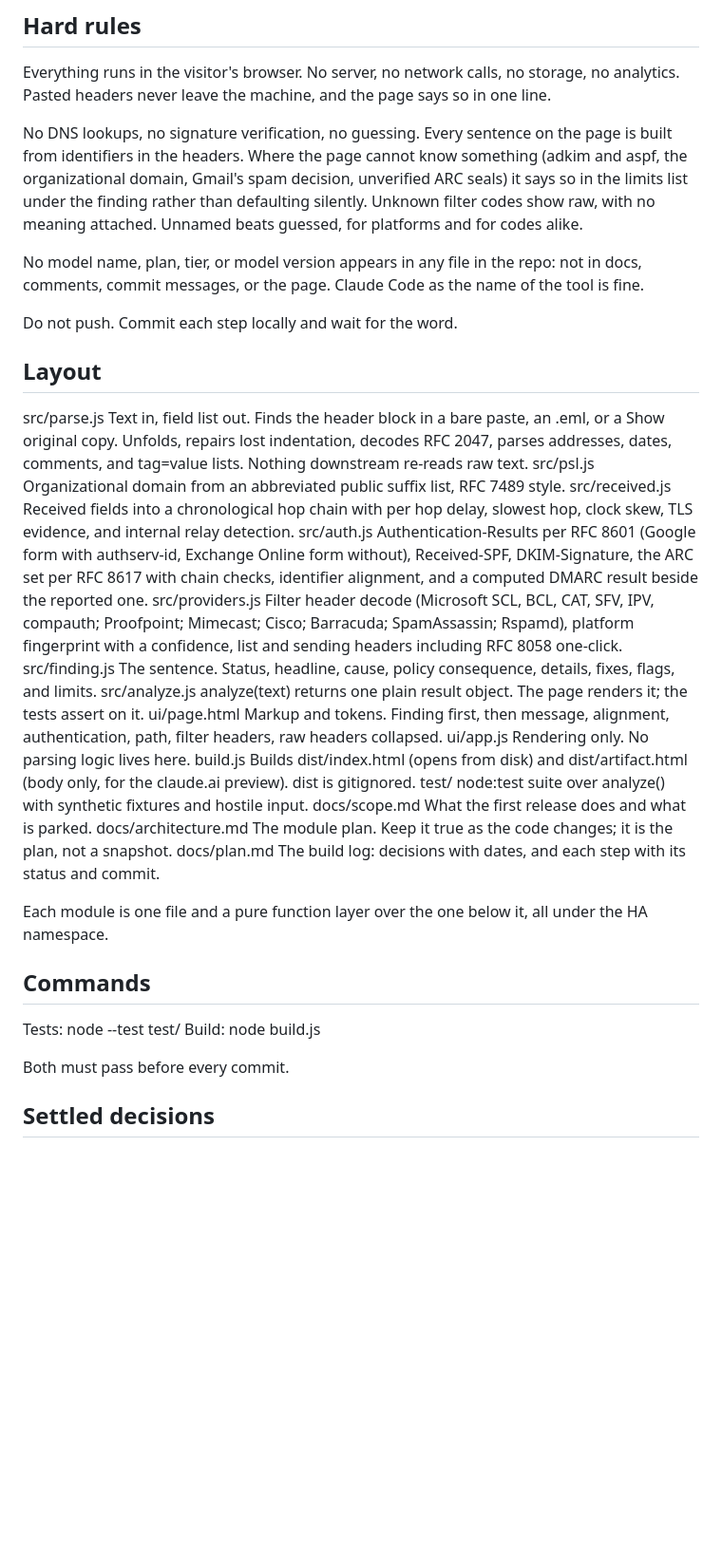
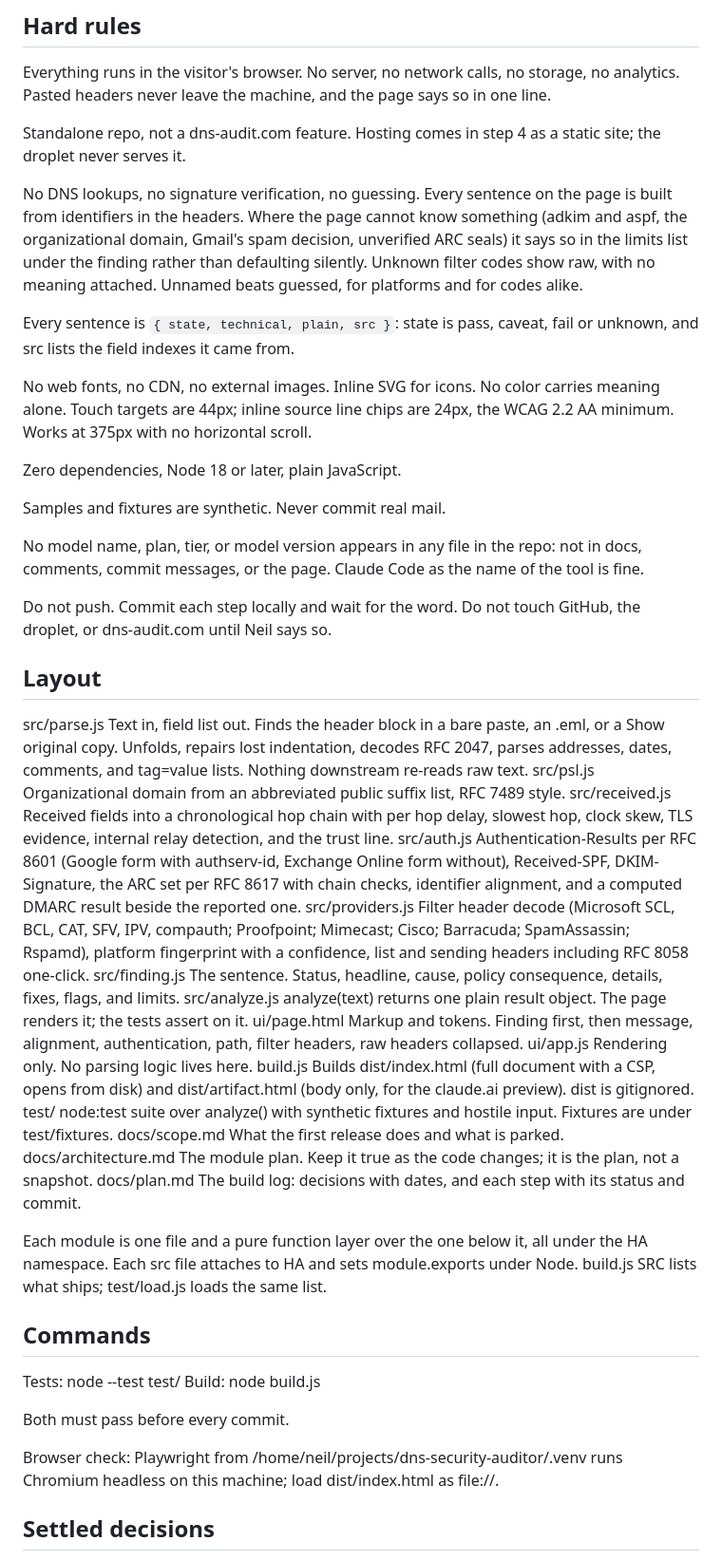
Before and after one commit to marmot7775/email-header-decoder, a Markdown page: CLAUDE.md, the part around one of its changes. Shown at 95% size. Rendered like a GitHub page; blank space fills up the shorter version.

```diff
--- a/CLAUDE.md
+++ b/CLAUDE.md
@@ -17,6 +17,9 @@ Everything runs in the visitor's browser. No server, no network
 calls, no storage, no analytics. Pasted headers never leave the
 machine, and the page says so in one line.
 
+Standalone repo, not a dns-audit.com feature. Hosting comes in
+step 4 as a static site; the droplet never serves it.
+
 No DNS lookups, no signature verification, no guessing. Every
 sentence on the page is built from identifiers in the headers.
 Where the page cannot know something (adkim and aspf, the
@@ -26,11 +29,26 @@ than defaulting silently. Unknown filter codes show raw, with no
 meaning attached. Unnamed beats guessed, for platforms and for
 codes alike.
 
+Every sentence is `{ state, technical, plain, src }`: state is
+pass, caveat, fail or unknown, and src lists the field indexes it
+came from.
+
+No web fonts, no CDN, no external images. Inline SVG for icons.
+No color carries meaning alone. Touch targets are 44px; inline
+source line chips are 24px, the WCAG 2.2 AA minimum. Works at
+375px with no horizontal scroll.
+
+Zero dependencies, Node 18 or later, plain JavaScript.
+
+Samples and fixtures are synthetic. Never commit real mail.
+
 No model name, plan, tier, or model version appears in any file
 in the repo: not in docs, comments, commit messages, or the page.
 Claude Code as the name of the tool is fine.
 
-Do not push. Commit each step locally and wait for the word.
+Do not push. Commit each step locally and wait for the word. Do
+not touch GitHub, the droplet, or dns-audit.com until Neil says
+so.
 
 ## Layout
 
@@ -44,7 +62,8 @@ src/psl.js        Organizational domain from an abbreviated public
                   suffix list, RFC 7489 style.
 src/received.js   Received fields into a chronological hop chain
                   with per hop delay, slowest hop, clock skew, TLS
-                  evidence, and internal relay detection.
+                  evidence, internal relay detection, and the
+                  trust line.
 src/auth.js       Authentication-Results per RFC 8601 (Google form
                   with authserv-id, Exchange Online form without),
                   Received-SPF, DKIM-Signature, the ARC set per RFC
@@ -63,11 +82,13 @@ ui/page.html      Markup and tokens. Finding first, then message,
                   alignment, authentication, path, filter headers,
                   raw headers collapsed.
 ui/app.js         Rendering only. No parsing logic lives here.
-build.js          Builds dist/index.html (opens from disk) and
-                  dist/artifact.html (body only, for the claude.ai
-                  preview). dist is gitignored.
+build.js          Builds dist/index.html (full document with a
+                  CSP, opens from disk) and dist/artifact.html
+                  (body only, for the claude.ai preview). dist is
+                  gitignored.
 test/             node:test suite over analyze() with synthetic
-                  fixtures and hostile input.
+                  fixtures and hostile input. Fixtures are under
+                  test/fixtures.
 docs/scope.md     What the first release does and what is parked.
 docs/architecture.md  The module plan. Keep it true as the code
                   changes; it is the plan, not a snapshot.
@@ -75,7 +96,9 @@ docs/plan.md      The build log: decisions with dates, and each
                   step with its status and commit.
 
 Each module is one file and a pure function layer over the one
-below it, all under the HA namespace.
+below it, all under the HA namespace. Each src file attaches to
+HA and sets module.exports under Node. build.js SRC lists what
+ships; test/load.js loads the same list.
 
 ## Commands
 
@@ -83,6 +106,10 @@ Tests: node --test test/
 Build: node build.js
 
 Both must pass before every commit.
+
+Browser check: Playwright from
+/home/neil/projects/dns-security-auditor/.venv runs Chromium
+headless on this machine; load dist/index.html as file://.
 
 ## Settled decisions
 
```
Also changed, not shown: other parts of CLAUDE.md (+42 -9 lines).
